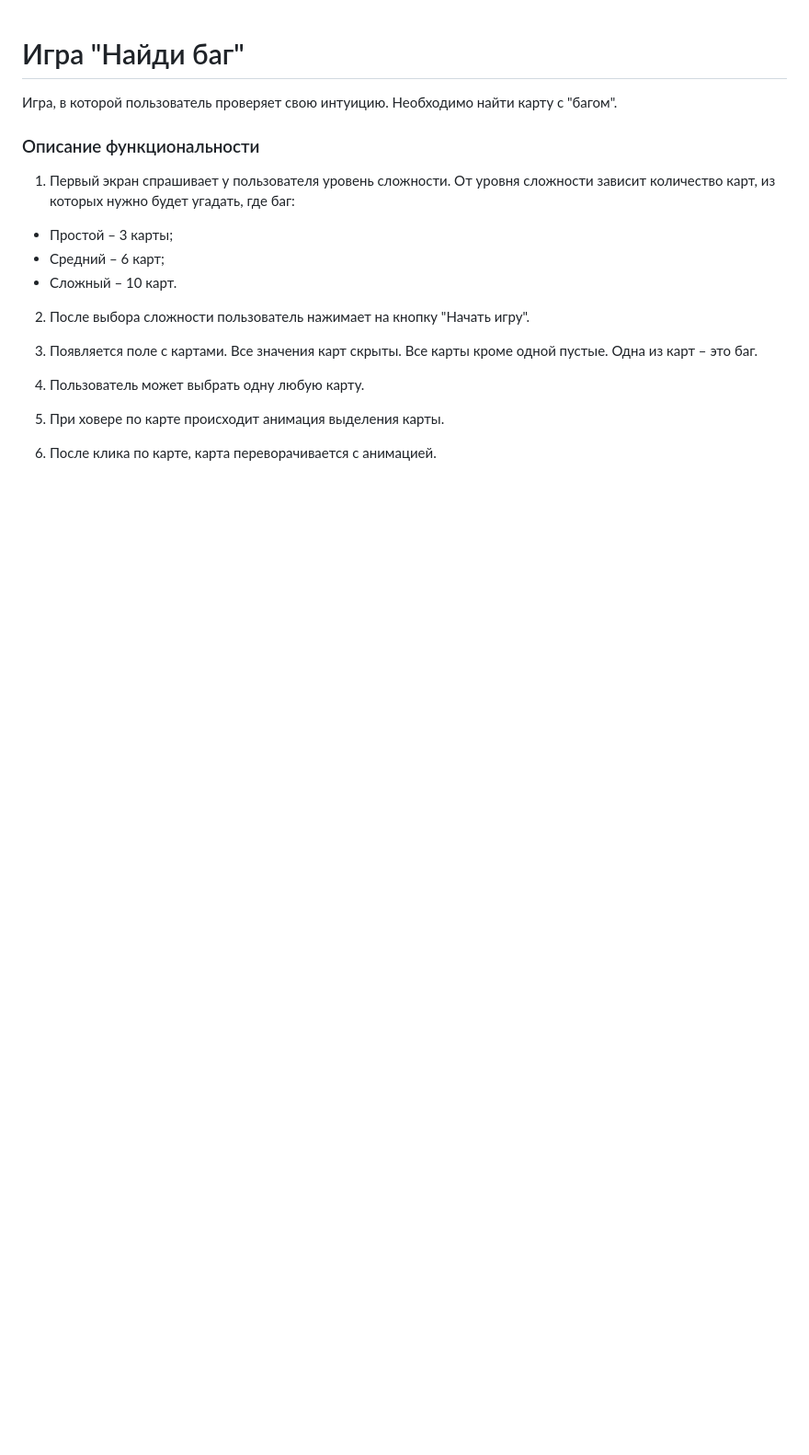
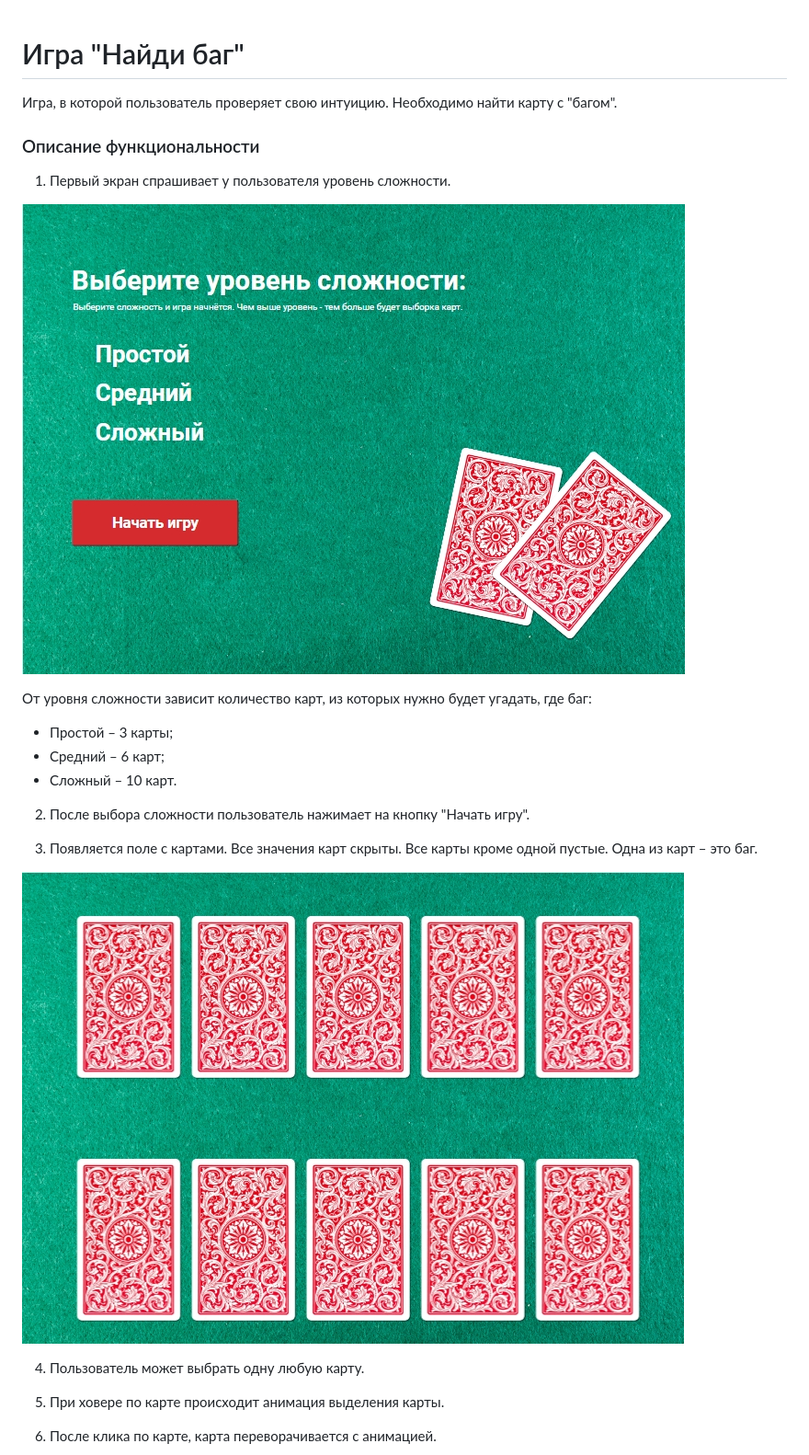
Before and after one commit to DmBorozdin/JS_game, a Markdown page: README.md, the part around the change printed below. Shown: that part at 92% size. Rendered like a GitHub page; pictures changed too: image/game.jpg (added), image/main.jpg (added); blank space fills up the shorter version.

Commit message:
Изменено описание в файле Readme, добавлены картинки

```diff
--- a/README.md
+++ b/README.md
@@ -4,7 +4,11 @@
 
 ### Описание функциональности
 
-1. Первый экран спрашивает у пользователя уровень сложности. От уровня сложности зависит количество карт, из которых нужно будет угадать, где баг:
+1. Первый экран спрашивает у пользователя уровень сложности.
+
+![Main page. Select difficulty](/image/main.jpg)
+
+От уровня сложности зависит количество карт, из которых нужно будет угадать, где баг:
 - Простой – 3 карты;
 - Средний – 6 карт;
 - Сложный – 10 карт.
@@ -13,6 +17,8 @@
 
 3. Появляется поле с картами. Все значения карт скрыты. Все карты кроме одной пустые. Одна из карт – это баг.
 
+![Game page. Find bug](/image/game.jpg)
+
 4. Пользователь может выбрать одну любую карту.
 
 5. При ховере по карте происходит анимация выделения карты.
```
Also changed, not shown: other parts of README.md (+3 -1 lines), image/gameOver.jpg (added).
